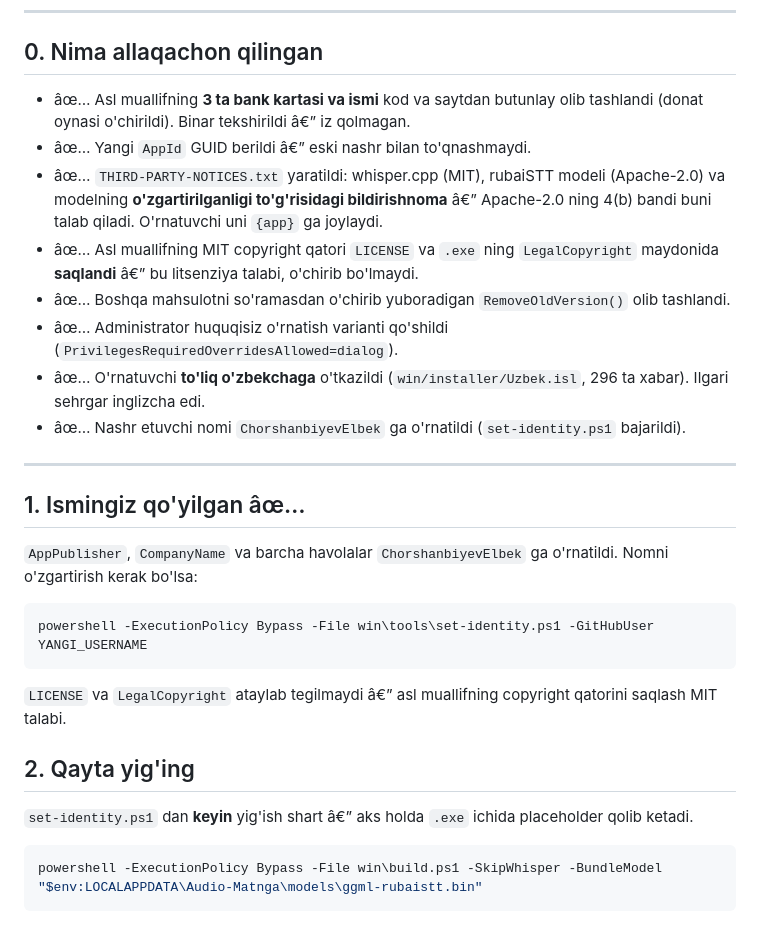
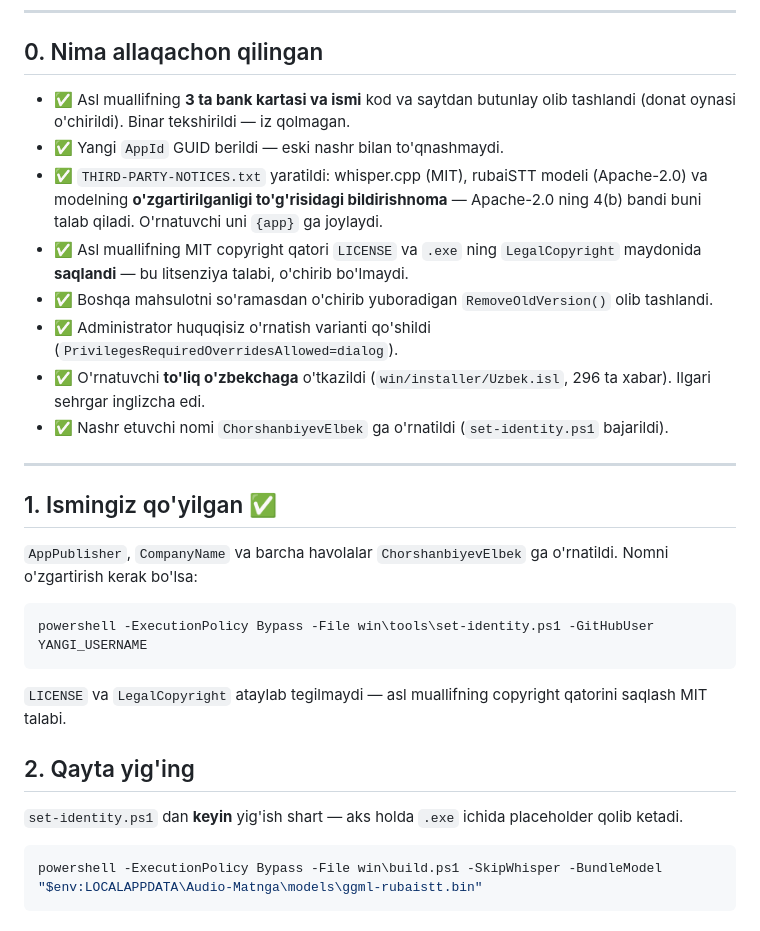
Before and after one commit to ChorshanbiyevElbek/uzbek-dictation, a Markdown page: RELEASE.md, the part around one of its changes. Drawn GitHub-style.

Commit message:
RELEASE.md va publish-github.ps1 kodlashini tiklash
Oldingi commitda Get-Content -Raw fayllarni -Encoding UTF8 siz o'qigan
edi: PowerShell 5.1 ularni tizim ANSI kodlashida talqin qilib, keyin
UTF-8 sifatida qayta yozdi. Natijada belgilar ikki marta kodlandi
(checkmark -> a-tilde ketma-ketligi). Fayllar tiklandi va almashtirish
.NET IO orqali aniq UTF-8 bilan qayta bajarildi.

````diff
--- a/RELEASE.md
+++ b/RELEASE.md
@@ -8,29 +8,29 @@ birinchi nashrdan **oldin** bajarilishi shart.
 
 ## 0. Nima allaqachon qilingan
 
-- âœ… Asl muallifning **3 ta bank kartasi va ismi** kod va saytdan
-  butunlay olib tashlandi (donat oynasi o'chirildi). Binar tekshirildi â€”
+- ✅ Asl muallifning **3 ta bank kartasi va ismi** kod va saytdan
+  butunlay olib tashlandi (donat oynasi o'chirildi). Binar tekshirildi —
   iz qolmagan.
-- âœ… Yangi `AppId` GUID berildi â€” eski nashr bilan to'qnashmaydi.
-- âœ… `THIRD-PARTY-NOTICES.txt` yaratildi: whisper.cpp (MIT), rubaiSTT
+- ✅ Yangi `AppId` GUID berildi — eski nashr bilan to'qnashmaydi.
+- ✅ `THIRD-PARTY-NOTICES.txt` yaratildi: whisper.cpp (MIT), rubaiSTT
   modeli (Apache-2.0) va modelning **o'zgartirilganligi to'g'risidagi
-  bildirishnoma** â€” Apache-2.0 ning 4(b) bandi buni talab qiladi.
+  bildirishnoma** — Apache-2.0 ning 4(b) bandi buni talab qiladi.
   O'rnatuvchi uni `{app}` ga joylaydi.
-- âœ… Asl muallifning MIT copyright qatori `LICENSE` va `.exe` ning
-  `LegalCopyright` maydonida **saqlandi** â€” bu litsenziya talabi,
+- ✅ Asl muallifning MIT copyright qatori `LICENSE` va `.exe` ning
+  `LegalCopyright` maydonida **saqlandi** — bu litsenziya talabi,
   o'chirib bo'lmaydi.
-- âœ… Boshqa mahsulotni so'ramasdan o'chirib yuboradigan
+- ✅ Boshqa mahsulotni so'ramasdan o'chirib yuboradigan
   `RemoveOldVersion()` olib tashlandi.
-- âœ… Administrator huquqisiz o'rnatish varianti qo'shildi
+- ✅ Administrator huquqisiz o'rnatish varianti qo'shildi
   (`PrivilegesRequiredOverridesAllowed=dialog`).
-- âœ… O'rnatuvchi **to'liq o'zbekchaga** o'tkazildi
+- ✅ O'rnatuvchi **to'liq o'zbekchaga** o'tkazildi
   (`win/installer/Uzbek.isl`, 296 ta xabar). Ilgari sehrgar inglizcha edi.
-- âœ… Nashr etuvchi nomi `ChorshanbiyevElbek` ga o'rnatildi
+- ✅ Nashr etuvchi nomi `ChorshanbiyevElbek` ga o'rnatildi
   (`set-identity.ps1` bajarildi).
 
 ---
 
-## 1. Ismingiz qo'yilgan âœ…
+## 1. Ismingiz qo'yilgan ✅
 
 `AppPublisher`, `CompanyName` va barcha havolalar
 `ChorshanbiyevElbek` ga o'rnatildi. Nomni o'zgartirish kerak bo'lsa:
@@ -39,12 +39,12 @@ birinchi nashrdan **oldin** bajarilishi shart.
 powershell -ExecutionPolicy Bypass -File win\tools\set-identity.ps1 -GitHubUser YANGI_USERNAME
 ```
 
-`LICENSE` va `LegalCopyright` ataylab tegilmaydi â€” asl muallifning
+`LICENSE` va `LegalCopyright` ataylab tegilmaydi — asl muallifning
 copyright qatorini saqlash MIT talabi.
 
 ## 2. Qayta yig'ing
 
-`set-identity.ps1` dan **keyin** yig'ish shart â€” aks holda
+`set-identity.ps1` dan **keyin** yig'ish shart — aks holda
 `.exe` ichida placeholder qolib ketadi.
 
 ```powershell
````
Also changed, not shown: other parts of RELEASE.md (+9 -9 lines).
